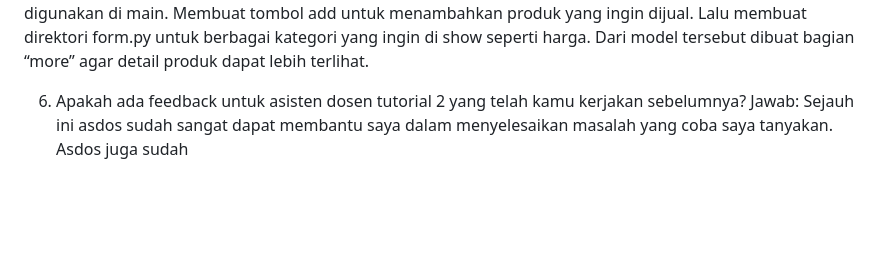
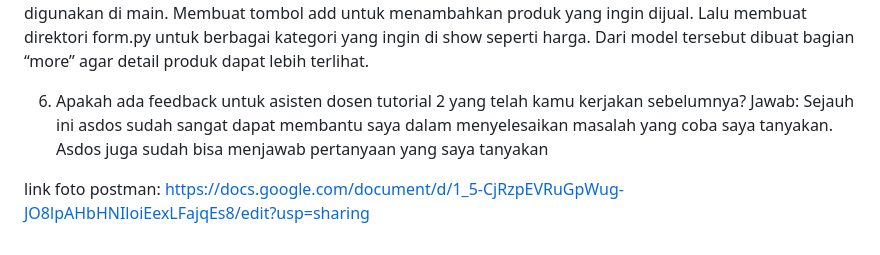
Before and after one commit to Praminho/fisikfootball, a Markdown page: Readme.md, the part around the change. GitHub-like rendering; blank space fills up the shorter version.

Commit message:
Tugas 3 PBP Prama Ardend Narendradhipa final

```diff
--- a/Readme.md
+++ b/Readme.md
@@ -65,4 +65,6 @@ Fungsi utama csrf adalah melindungi aplikasi dari serangan situs tertentu yang m
 Mempersiapkan dirketori baru untuk membuat file html baru berupa create_product dan product_detail. Selanjutnya menambahkan fungsi berupa create_product dan show_product. Fungsi lainnya berkaitan dengan XML dan juga JSON. selanjutnya melakukan routing melalui url dan mengaitkan fungsi tersebut agar bisa digunakan di main. Membuat tombol add untuk menambahkan produk yang ingin dijual. Lalu membuat direktori form.py untuk berbagai kategori yang ingin di show seperti harga. Dari model tersebut dibuat bagian “more” agar detail produk dapat lebih terlihat.
 
 6. Apakah ada feedback untuk asisten dosen tutorial 2 yang telah kamu kerjakan sebelumnya?
-Jawab: Sejauh ini asdos sudah sangat dapat membantu saya dalam menyelesaikan masalah yang coba saya tanyakan. Asdos juga sudah
+Jawab: Sejauh ini asdos sudah sangat dapat membantu saya dalam menyelesaikan masalah yang coba saya tanyakan. Asdos juga sudah bisa menjawab pertanyaan yang saya tanyakan
+
+link foto postman: https://docs.google.com/document/d/1_5-CjRzpEVRuGpWug-JO8lpAHbHNIloiEexLFajqEs8/edit?usp=sharing
```
